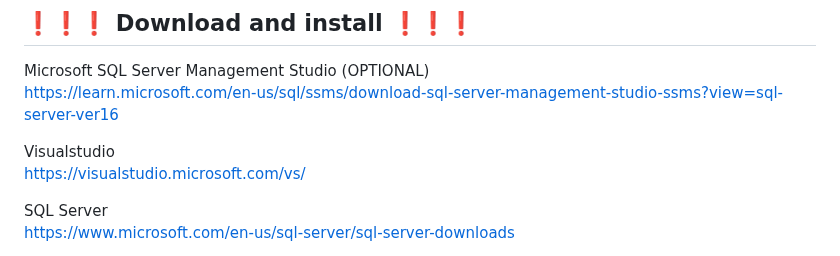
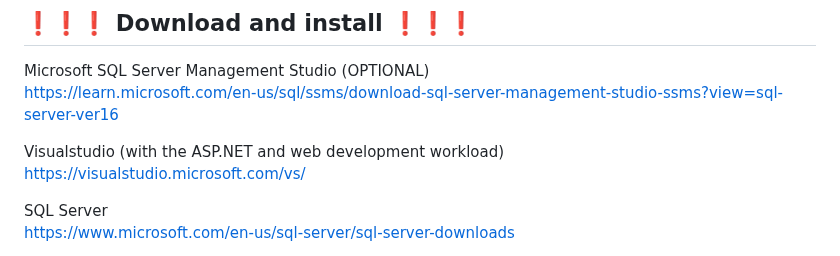
Before and after one commit to kristaps-m/PublicWeatherAPIreceiveData, a Markdown page: README.md, the part around the change. GitHub-like rendering.

```diff
--- a/README.md
+++ b/README.md
@@ -38,7 +38,7 @@ Before you start:
 Microsoft SQL Server Management Studio (OPTIONAL)<br>
 https://learn.microsoft.com/en-us/sql/ssms/download-sql-server-management-studio-ssms?view=sql-server-ver16
 
-Visualstudio <br>
+Visualstudio (with the ASP.NET and web development workload) <br>
 https://visualstudio.microsoft.com/vs/
 
 SQL Server <br>
```
